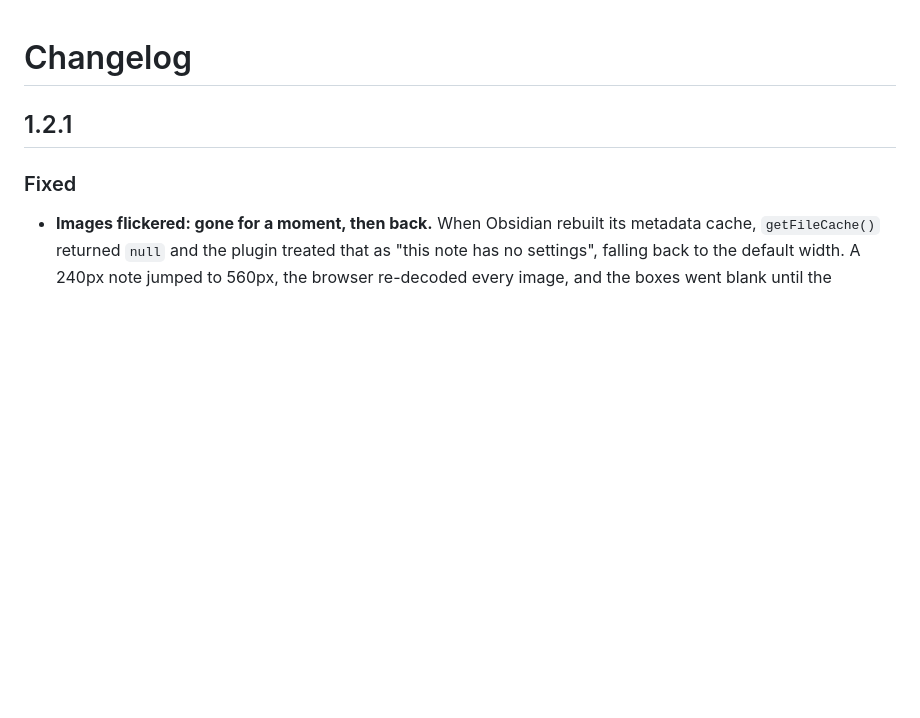
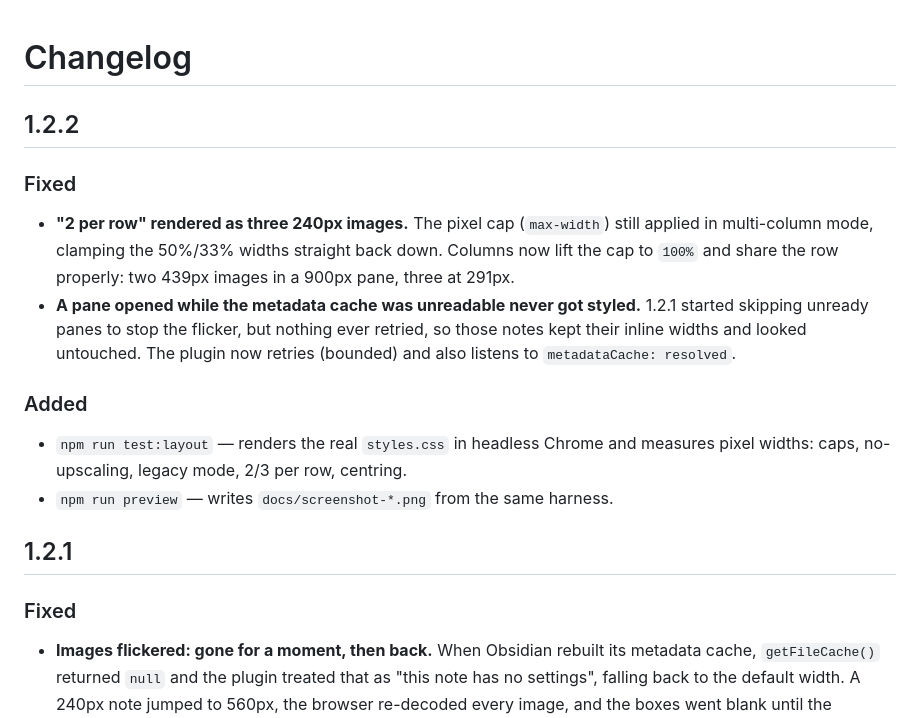
Before and after one commit to alikhantonyfrancescoery1984-sys/image-size-presets, a Markdown page: CHANGELOG.md, the part around the change. Rendered like a GitHub page; blank space fills up the shorter version.

```diff
--- a/CHANGELOG.md
+++ b/CHANGELOG.md
@@ -1,4 +1,23 @@
 # Changelog
+
+## 1.2.2
+
+### Fixed
+
+- **"2 per row" rendered as three 240px images.** The pixel cap (`max-width`)
+  still applied in multi-column mode, clamping the 50%/33% widths straight back
+  down. Columns now lift the cap to `100%` and share the row properly: two
+  439px images in a 900px pane, three at 291px.
+- **A pane opened while the metadata cache was unreadable never got styled.**
+  1.2.1 started skipping unready panes to stop the flicker, but nothing ever
+  retried, so those notes kept their inline widths and looked untouched. The
+  plugin now retries (bounded) and also listens to `metadataCache: resolved`.
+
+### Added
+
+- `npm run test:layout` — renders the real `styles.css` in headless Chrome and
+  measures pixel widths: caps, no-upscaling, legacy mode, 2/3 per row, centring.
+- `npm run preview` — writes `docs/screenshot-*.png` from the same harness.
 
 ## 1.2.1
 
```
Also changed, not shown: README.md (+9 -1 lines), README.zh-CN.md (+5 -1 lines), docs/screenshot-cols2.png (added), docs/screenshot-cols3.png (added), docs/screenshot-stack.png (added), 8 other files.
